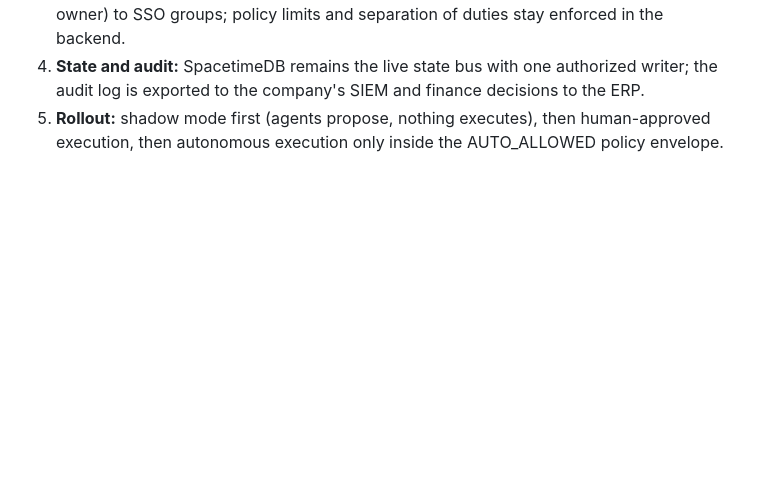
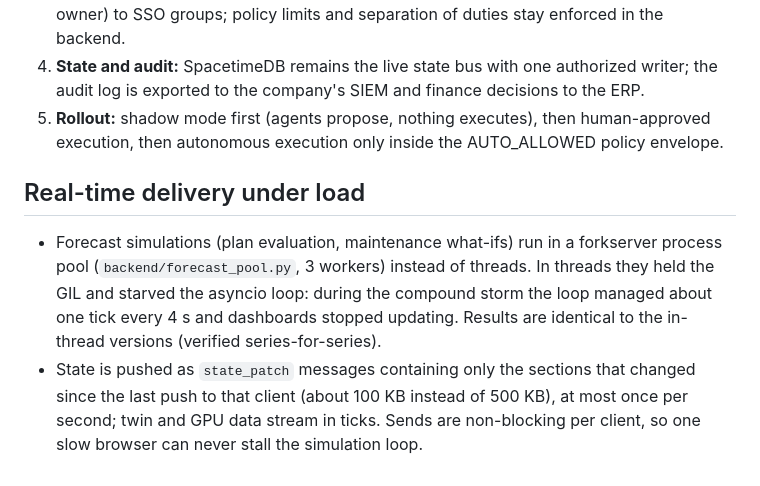
Before and after one commit to pateldhruv1672/gridpilot, a Markdown page: README.md, the part around the change. Drawn GitHub-style; blank space fills up the shorter version.

Commit message:
Real-time fix: forecasts in a process pool (no GIL starvation), changed-section state patches, non-blocking per-client sends

```diff
--- a/README.md
+++ b/README.md
@@ -139,3 +139,9 @@ GRIDPILOT keeps the physical layer behind one tool API, so production is the sam
 3. **Identity and roles:** map the existing seats (agent, AP agent, controller, on-call operator, owner) to SSO groups; policy limits and separation of duties stay enforced in the backend.
 4. **State and audit:** SpacetimeDB remains the live state bus with one authorized writer; the audit log is exported to the company's SIEM and finance decisions to the ERP.
 5. **Rollout:** shadow mode first (agents propose, nothing executes), then human-approved execution, then autonomous execution only inside the AUTO_ALLOWED policy envelope.
+
+
+## Real-time delivery under load
+
+- Forecast simulations (plan evaluation, maintenance what-ifs) run in a forkserver process pool (`backend/forecast_pool.py`, 3 workers) instead of threads. In threads they held the GIL and starved the asyncio loop: during the compound storm the loop managed about one tick every 4 s and dashboards stopped updating. Results are identical to the in-thread versions (verified series-for-series).
+- State is pushed as `state_patch` messages containing only the sections that changed since the last push to that client (about 100 KB instead of 500 KB), at most once per second; twin and GPU data stream in ticks. Sends are non-blocking per client, so one slow browser can never stall the simulation loop.
```
